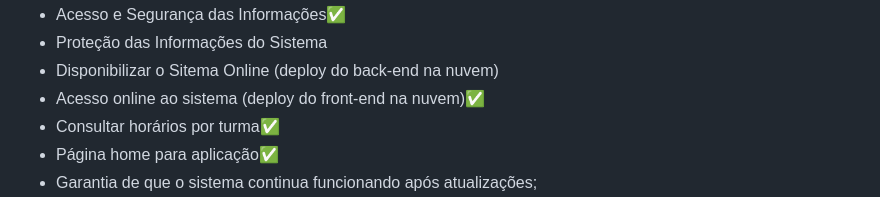
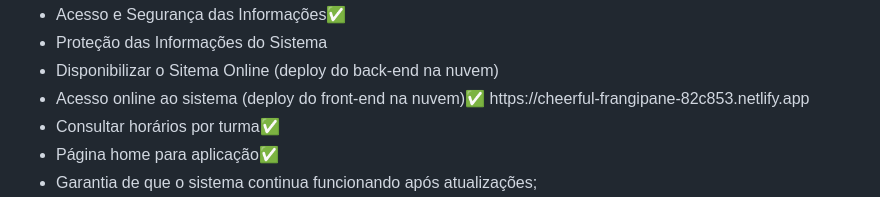
Before and after one commit to bruno-mark/abp-2025-1, a Markdown page: README.md, the part around the change. Rendered like a GitHub page.

```diff
--- a/README.md
+++ b/README.md
@@ -137,6 +137,7 @@
  </li>
  <li>
   Acesso online ao sistema (deploy do front-end na nuvem)✅
+  https://cheerful-frangipane-82c853.netlify.app
  </li>
  <li>
   Consultar horários por turma✅
```
